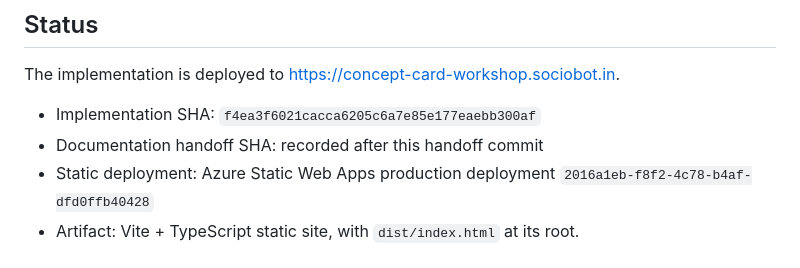
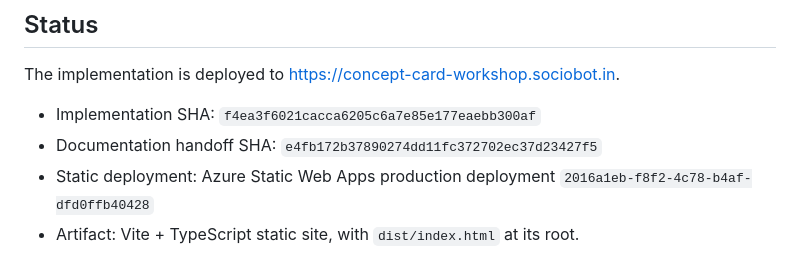
Before and after one commit to B-Divyesh/sf-concept-card-workshop, a Markdown page: .factory/handoff.md, the part around the change. GitHub-like rendering.

Commit message:
Record repair handoff revision

```diff
--- a/.factory/handoff.md
+++ b/.factory/handoff.md
@@ -6,7 +6,7 @@ The implementation is deployed to
 <https://concept-card-workshop.sociobot.in>.
 
 - Implementation SHA: `f4ea3f6021cacca6205c6a7e85e177eaebb300af`
-- Documentation handoff SHA: recorded after this handoff commit
+- Documentation handoff SHA: `e4fb172b37890274dd11fc372702ec37d23427f5`
 - Static deployment: Azure Static Web Apps production deployment
   `2016a1eb-f8f2-4c78-b4af-dfd0ffb40428`
 - Artifact: Vite + TypeScript static site, with `dist/index.html` at its root.
```
